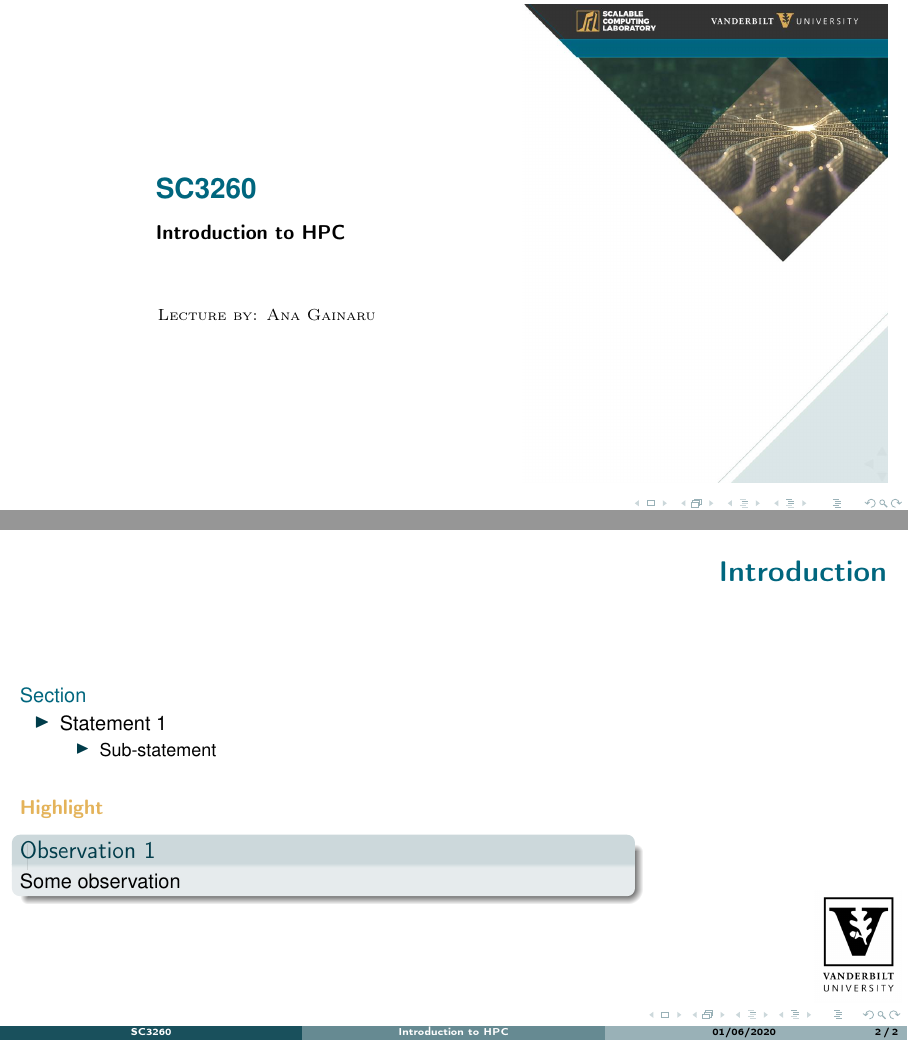
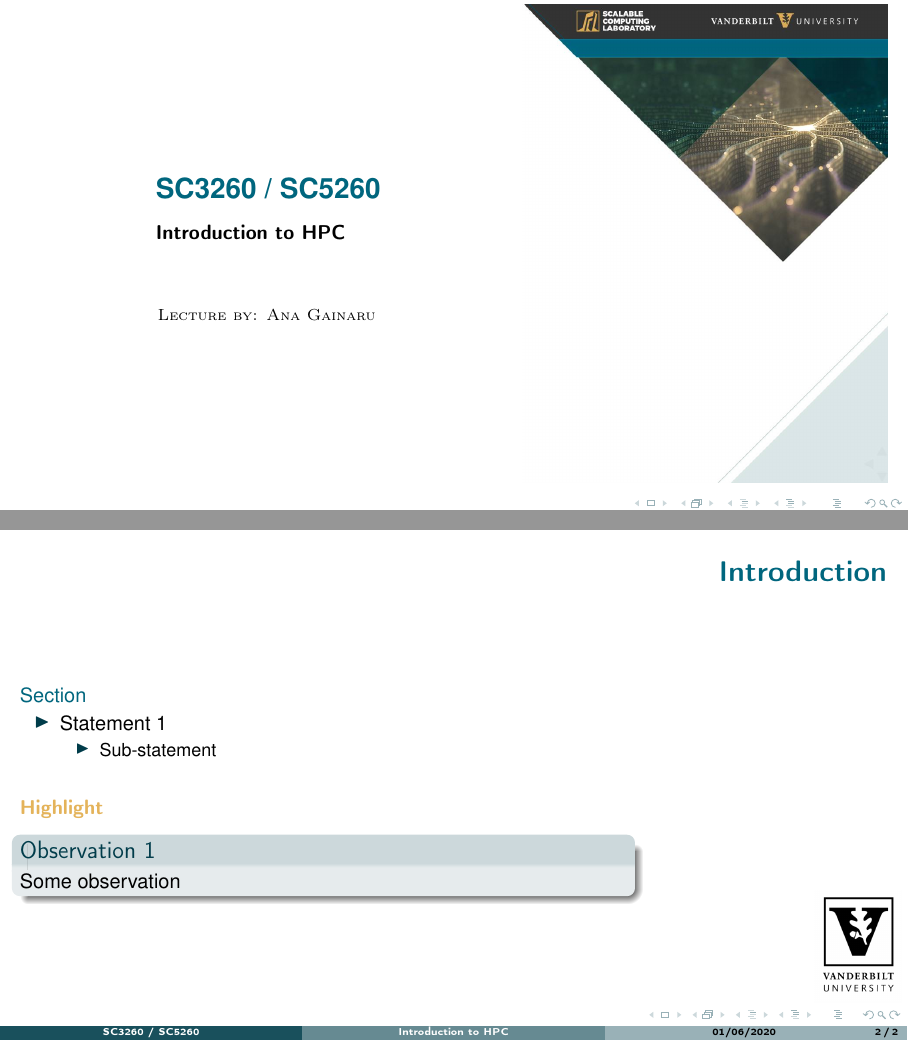
Before and after one commit to vanderbiltscl/SC3260_HPC, LaTeX slides (template/template.tex): pages 1 and 2 of 2, joined at a grey line. Compiled offline with pdfLaTeX.

Commit message:
Include in template the both SC3260 and SC5260 codes

```diff
--- a/template/template.tex
+++ b/template/template.tex
@@ -52,7 +52,7 @@
 
 \date{01/06/2020}
 \title[Introduction to HPC]{}
-\author{SC3260}
+\author{SC3260 / SC5260}
 
 
 \logo{\includegraphics[width=.1\textwidth]{logo}}
@@ -183,7 +183,7 @@
 \vspace{3cm}
 
 \hspace{2.3cm}
-\BlueLine{SC3260}
+\BlueLine{SC3260 / SC5260}
 \vspace{0.3cm}
 
 \hspace{2.3cm}
```
